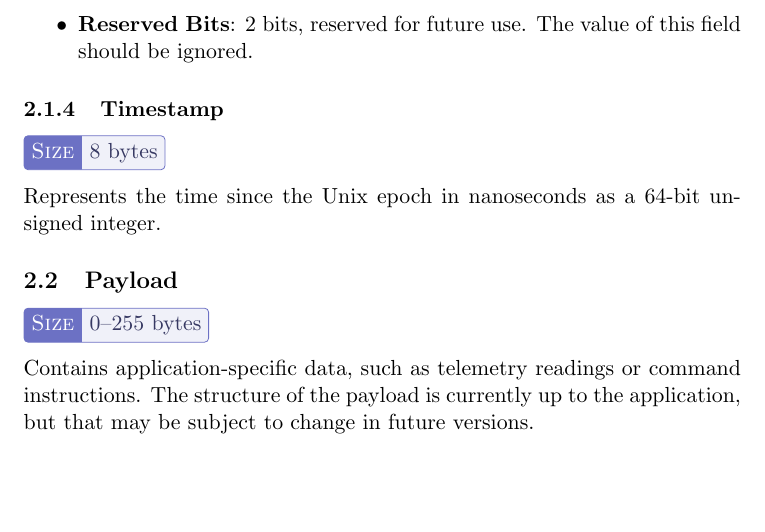
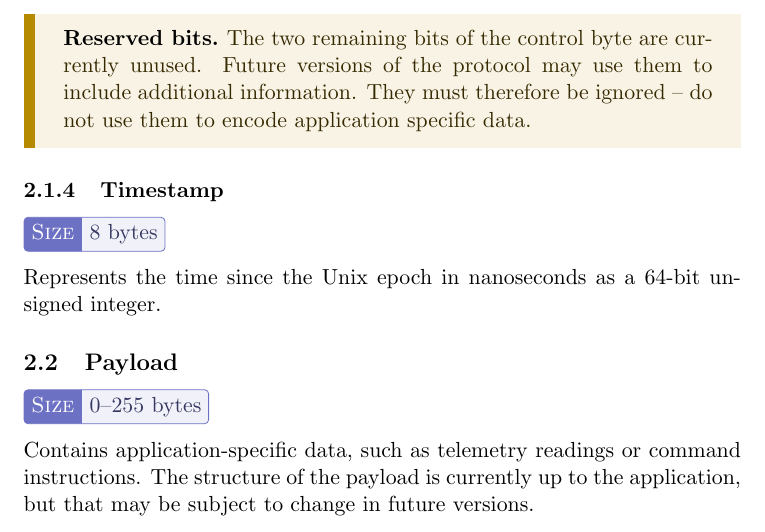
Before and after one commit to orbisat-oeiras/orbipacket, a LaTeX document (spec.tex): part of page 4 of 7, cut at the place of the change, the shorter picture padded with empty space. Compiled offline with pdfLaTeX.

Commit message:
style: place information about the reserved bits of the control byte inside a \warnbox

```diff
--- a/spec.tex
+++ b/spec.tex
@@ -151,8 +151,10 @@ Encodes metadata about the packet type and device identifier. The following fiel
 \begin{itemize}
   \item \textbf{TM/TC Flag}: 1 bit, where \texttt{0} indicates telemetry and \texttt{1} indicates a telecommand.
   \item \textbf{Device ID}: 5 bits, uniquely identifying the source device for TM or target device for TC. Note that device IDs should remain consistent across TM and TC packets.
-  \item \textbf{Reserved Bits}: 2 bits, reserved for future use. The value of this field should be ignored.
 \end{itemize}
+\warnbox{Reserved bits}{
+  The two remaining bits of the control byte are currently unused. Future versions of the protocol may use them to include additional information. They must therefore be ignored -- do not use them to encode application specific data.
+}
 
 
 \subsubsection[f:timestamp]{Timestamp}
```
